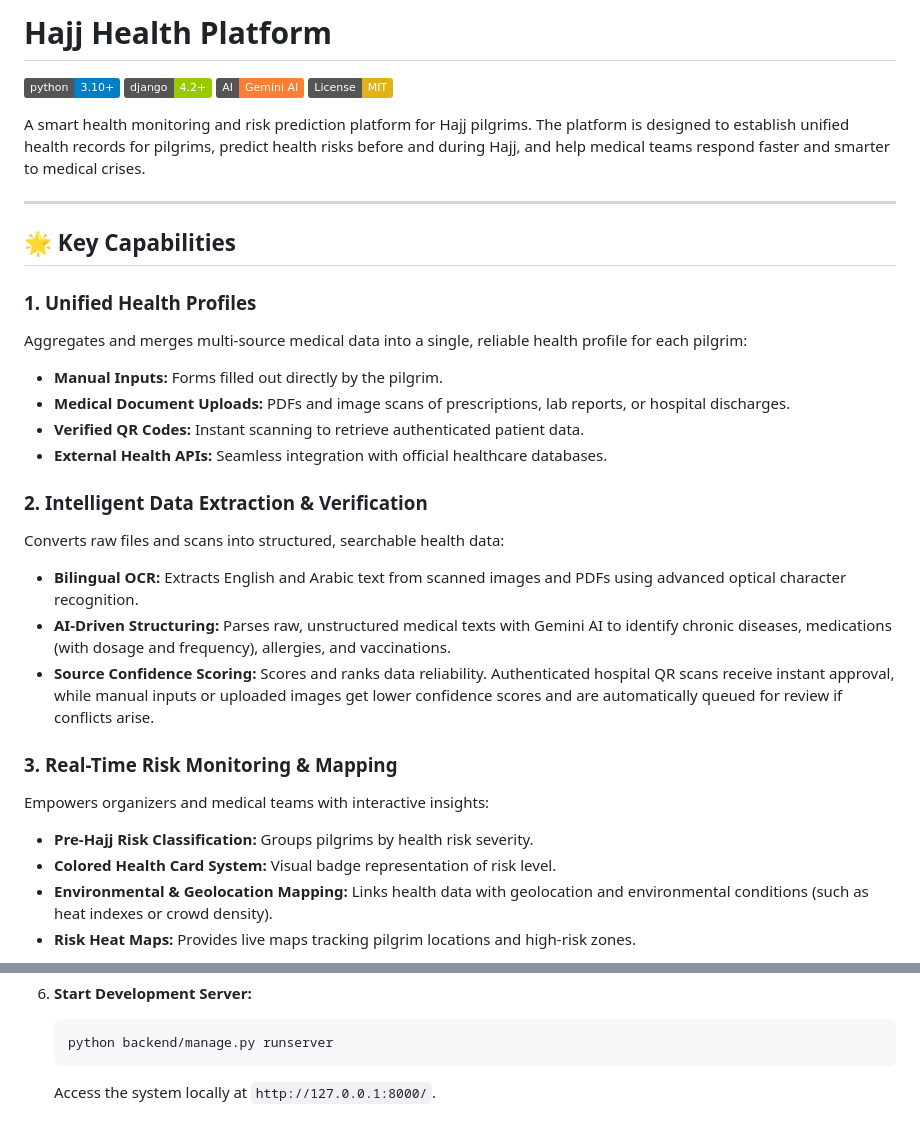
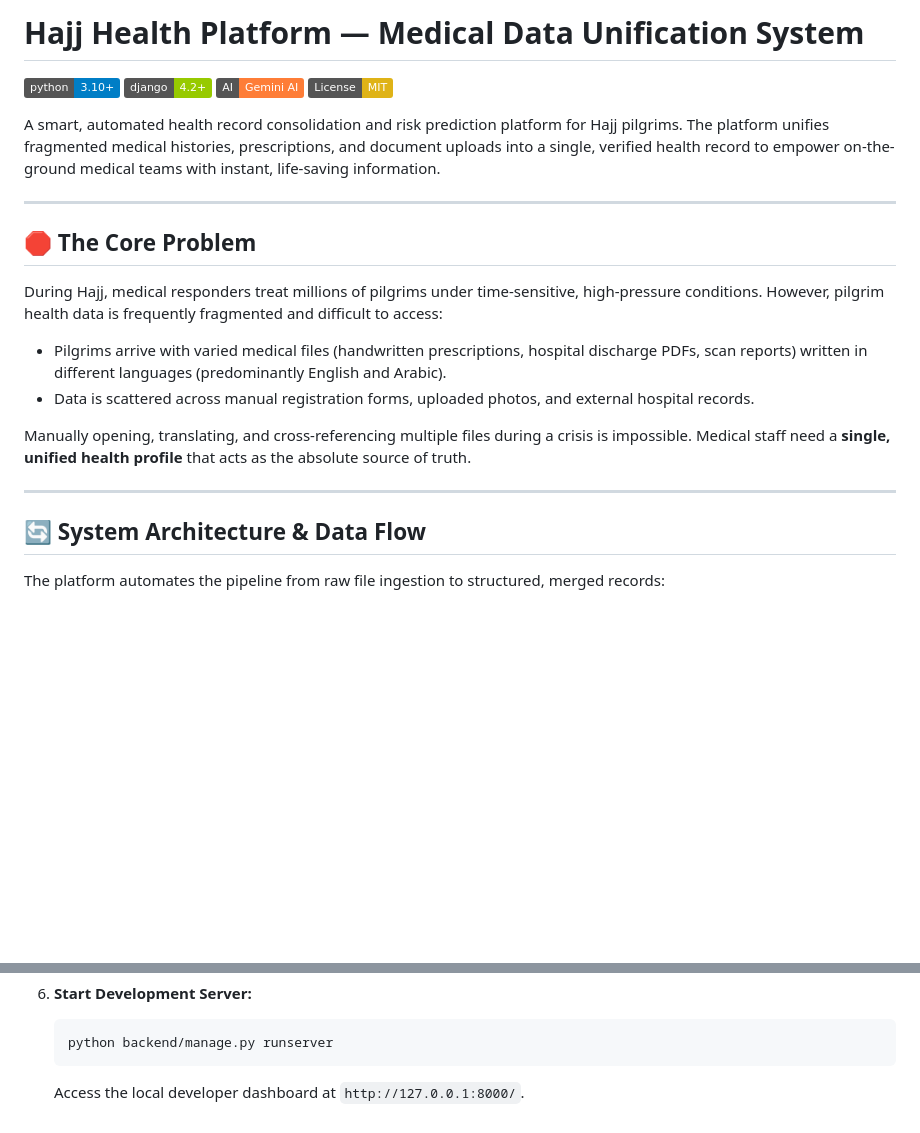
Before and after one commit to Abo-MLook/hajj_health_platform, a Markdown page: README.md, 2 parts joined by grey strips. GitHub-like rendering; badges without logos; blank space fills up the shorter version.

````diff
--- a/README.md
+++ b/README.md
@@ -1,33 +1,23 @@
-# Hajj Health Platform
+# Hajj Health Platform — Medical Data Unification System
 
 [![Python](https://img.shields.io/badge/python-3.10%2B-blue.svg)](https://www.python.org/)
 [![Django](https://img.shields.io/badge/django-4.2%2B-green.svg)](https://www.djangoproject.com/)
 [![Gemini AI](https://img.shields.io/badge/AI-Gemini%20AI-orange.svg)](https://deepmind.google/technologies/gemini/)
 [![License: MIT](https://img.shields.io/badge/License-MIT-yellow.svg)](https://opensource.org/licenses/MIT)
 
-A smart health monitoring and risk prediction platform for Hajj pilgrims. The platform is designed to establish unified health records for pilgrims, predict health risks before and during Hajj, and help medical teams respond faster and smarter to medical crises.
+A smart, automated health record consolidation and risk prediction platform for Hajj pilgrims. The platform unifies fragmented medical histories, prescriptions, and document uploads into a single, verified health record to empower on-the-ground medical teams with instant, life-saving information.
 
 ---
 
-## 🌟 Key Capabilities
+## 🛑 The Core Problem
+During Hajj, medical responders treat millions of pilgrims under time-sensitive, high-pressure conditions. However, pilgrim health data is frequently fragmented and difficult to access:
+*   Pilgrims arrive with varied medical files (handwritten prescriptions, hospital discharge PDFs, scan reports) written in different languages (predominantly English and Arabic).
+*   Data is scattered across manual registration forms, uploaded photos, and external hospital records.
 
-### 1. Unified Health Profiles
-Aggregates and merges multi-source medical data into a single, reliable health profile for each pilgrim:
-*   **Manual Inputs:** Forms filled out directly by the pilgrim.
-*   **Medical Document Uploads:** PDFs and image scans of prescriptions, lab reports, or hospital discharges.
-*   **Verified QR Codes:** Instant scanning to retrieve authenticated patient data.
-*   **External Health APIs:** Seamless integration with official healthcare databases.
+Manually opening, translating, and cross-referencing multiple files during a crisis is impossible. Medical staff need a **single, unified health profile** that acts as the absolute source of truth.
 
-### 2. Intelligent Data Extraction & Verification
-Converts raw files and scans into structured, searchable health data:
-*   **Bilingual OCR:** Extracts English and Arabic text from scanned images and PDFs using advanced optical character recognition.
-*   **AI-Driven Structuring:** Parses raw, unstructured medical texts with Gemini AI to identify chronic diseases, medications (with dosage and frequency), allergies, and vaccinations.
-*   **Source Confidence Scoring:** Scores and ranks data reliability. Authenticated hospital QR scans receive instant approval, while manual inputs or uploaded images get lower confidence scores and are automatically queued for review if conflicts arise.
+---
 
-### 3. Real-Time Risk Monitoring & Mapping
-Empowers organizers and medical teams with interactive insights:
-*   **Pre-Hajj Risk Classification:** Groups pilgrims by health risk severity.
-*   **Colored Health Card System:** Visual badge representation of risk level.
-*   **Environmental & Geolocation Mapping:** Links health data with geolocation and environmental conditions (such as heat indexes or crowd density).
-*   **Risk Heat Maps:** Provides live maps tracking pilgrim locations and high-risk zones.
+## 🔄 System Architecture & Data Flow
+The platform automates the pipeline from raw file ingestion to structured, merged records:
 
@@ -111,4 +132,4 @@ hajj_health_platform/
     ```bash
     python backend/manage.py runserver
     ```
-    Access the system locally at `http://127.0.0.1:8000/`.
+    Access the local developer dashboard at `http://127.0.0.1:8000/`.
````
Also changed, not shown: other parts of README.md (+58 -27 lines).
